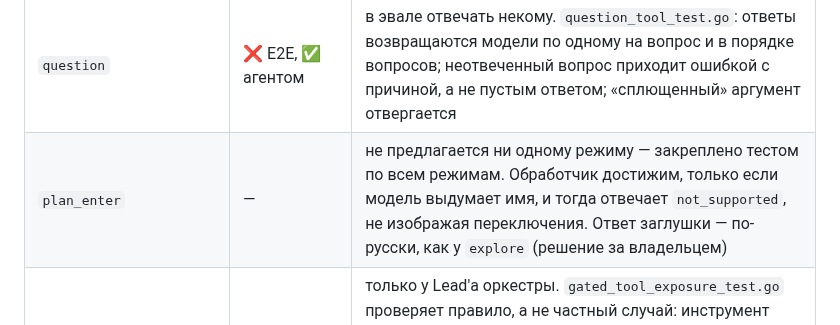
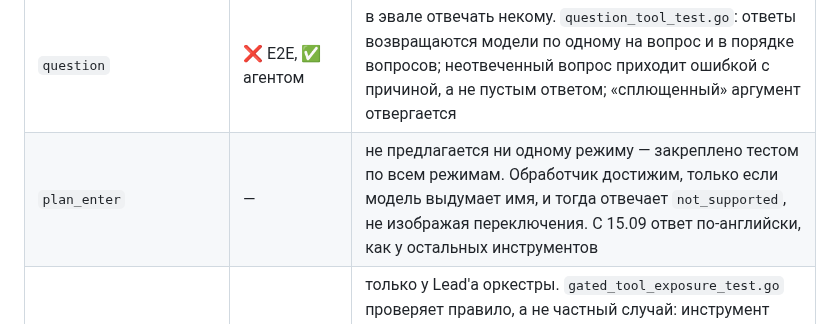
Before and after one commit to GreyKxtx/Orchestra, a Markdown page: docs/coverage-map.md, the part around the change. GitHub-like rendering.

Commit message:
docs: coverage-map — plan_enter answers in English now
Co-Authored-By: Claude Opus 5 (1M context) <noreply@anthropic.com>

```diff
--- a/docs/coverage-map.md
+++ b/docs/coverage-map.md
@@ -185,7 +185,7 @@ edit_in_large_file  FAIL  request (13595 tokens) exceeds the available context s
 | `memory_read`, `memory_search` | ✅ | memory_recalls_a_decision. Проверки `tool_used` у неё нет намеренно: память проекта попадает в системный промпт до хода, и правильный ответ может не звать инструмент вовсе |
 | `plan_exit` | ❌ эвалом, ✅ юнитом | эвал его покрыть не может: переход происходит только по согласию пользователя, а пользователя в прогоне нет. Закрыт тремя тестами в `plan_to_build_test.go`, включая отрицательный контроль (отказ не должен ни переключать режим, ни править код) |
 | `question` | ❌ E2E, ✅ агентом | в эвале отвечать некому. `question_tool_test.go`: ответы возвращаются модели по одному на вопрос и в порядке вопросов; неотвеченный вопрос приходит ошибкой с причиной, а не пустым ответом; «сплющенный» аргумент отвергается |
-| `plan_enter` | — | не предлагается ни одному режиму — закреплено тестом по всем режимам. Обработчик достижим, только если модель выдумает имя, и тогда отвечает `not_supported`, не изображая переключения. Ответ заглушки — по-русски, как у `explore` (решение за владельцем) |
+| `plan_enter` | — | не предлагается ни одному режиму — закреплено тестом по всем режимам. Обработчик достижим, только если модель выдумает имя, и тогда отвечает `not_supported`, не изображая переключения. С 15.09 ответ по-английски, как у остальных инструментов |
 | `update_working_state`, `contract_freeze` | ❌ E2E, ✅ раскладкой | только у Lead'а оркестры. `gated_tool_exposure_test.go` проверяет правило, а не частный случай: инструмент объявлен ровно тем режимам, чей обработчик его примет — 52 сочетания, обе стороны. «Предложен и отвергнут» — это дефект `task_result` в general; «принимается, но никому не предложен» — тихий, когда инструмент мёртв и никто не сообщает |
 | `lesson_promote`, `playbook_promote` | ❌ | раскладка по режимам закреплена там же, существо — нет |
 
```
